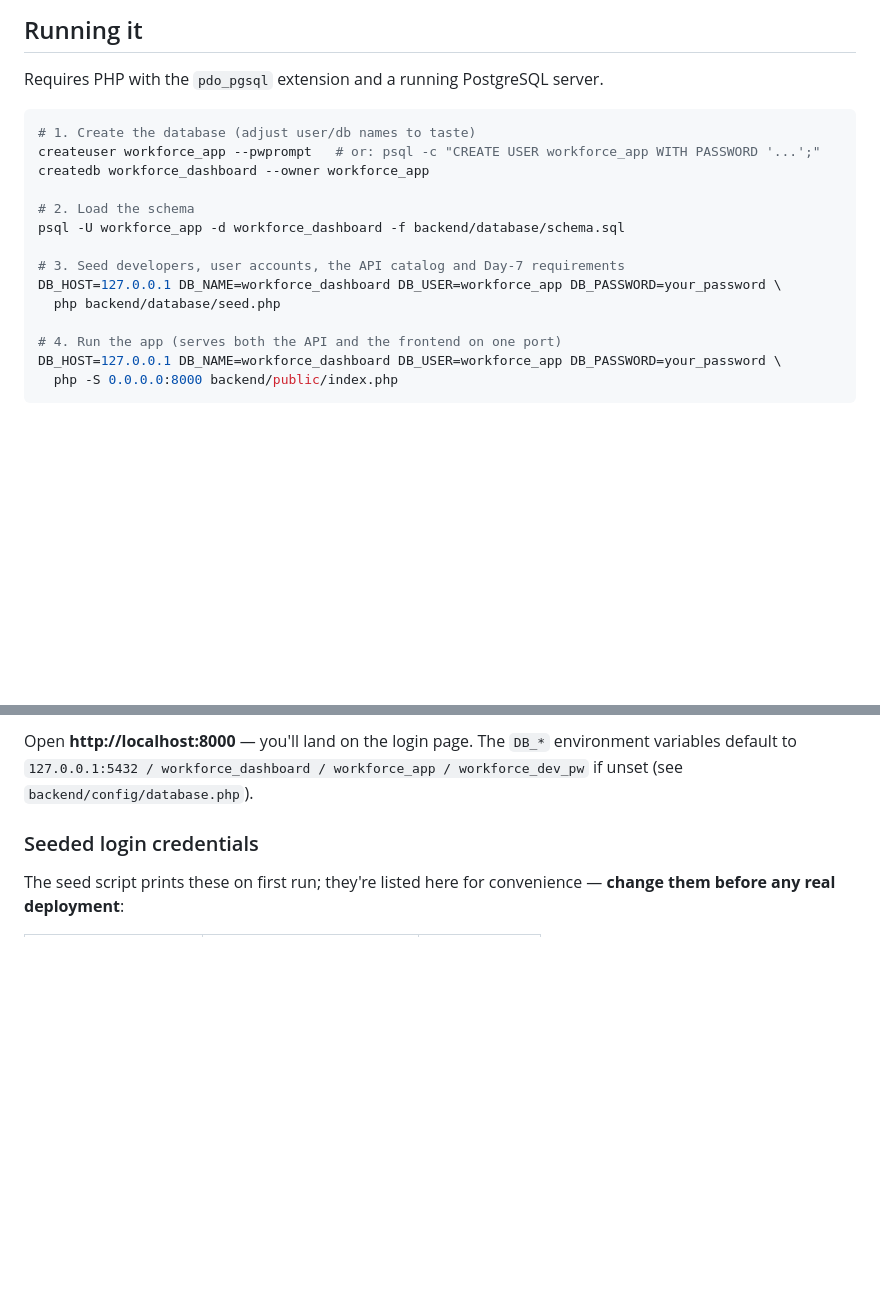
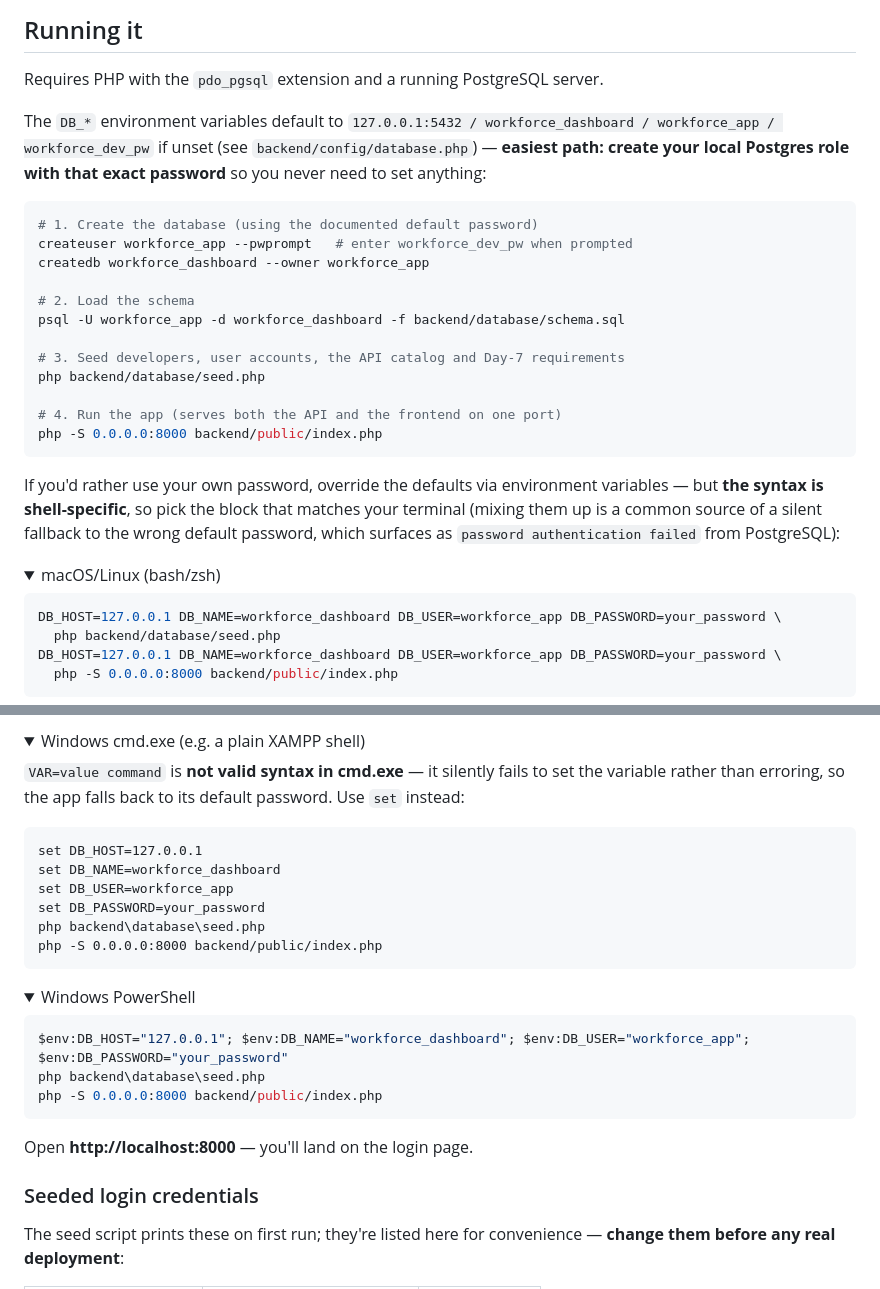
Before and after one commit to shadowbrain2444/Workflow-Dashboard, a Markdown page: README.md, 2 parts joined by grey strips. Rendered like a GitHub page; folded sections open; blank space fills up the shorter version.

Commit message:
Document shell-specific env var syntax for DB credentials in README
DB_VAR=value command inline syntax is bash/zsh-only; cmd.exe silently
ignores it rather than erroring, so a Windows user following the
original instructions verbatim gets no DB_PASSWORD override and falls
back to the documented default - which fails PostgreSQL auth if their
local role's actual password differs. Documents the correct syntax per
shell (bash, cmd.exe, PowerShell) and reorders the quick-start to make
matching the default password the easiest path.

````diff
--- a/README.md
+++ b/README.md
@@ -30,19 +30,38 @@ what the UI would have allowed.
 
 Requires PHP with the `pdo_pgsql` extension and a running PostgreSQL server.
 
+The `DB_*` environment variables default to `127.0.0.1:5432 /
+workforce_dashboard / workforce_app / workforce_dev_pw` if unset (see
+`backend/config/database.php`) — **easiest path: create your local Postgres
+role with that exact password** so you never need to set anything:
+
 ```bash
-# 1. Create the database (adjust user/db names to taste)
-createuser workforce_app --pwprompt   # or: psql -c "CREATE USER workforce_app WITH PASSWORD '...';"
+# 1. Create the database (using the documented default password)
+createuser workforce_app --pwprompt   # enter workforce_dev_pw when prompted
 createdb workforce_dashboard --owner workforce_app
 
 # 2. Load the schema
 psql -U workforce_app -d workforce_dashboard -f backend/database/schema.sql
 
 # 3. Seed developers, user accounts, the API catalog and Day-7 requirements
+php backend/database/seed.php
+
+# 4. Run the app (serves both the API and the frontend on one port)
+php -S 0.0.0.0:8000 backend/public/index.php
+```
+
+If you'd rather use your own password, override the defaults via environment
+variables — but **the syntax is shell-specific**, so pick the block that
+matches your terminal (mixing them up is a common source of a silent
+fallback to the wrong default password, which surfaces as `password
+authentication failed` from PostgreSQL):
+
+<details>
+<summary>macOS/Linux (bash/zsh)</summary>
+
+```bash
 DB_HOST=127.0.0.1 DB_NAME=workforce_dashboard DB_USER=workforce_app DB_PASSWORD=your_password \
   php backend/database/seed.php
-
-# 4. Run the app (serves both the API and the frontend on one port)
 DB_HOST=127.0.0.1 DB_NAME=workforce_dashboard DB_USER=workforce_app DB_PASSWORD=your_password \
   php -S 0.0.0.0:8000 backend/public/index.php
 ```
@@ -49,7 +69,32 @@ DB_HOST=127.0.0.1 DB_NAME=workforce_dashboard DB_USER=workforce_app DB_PASSWORD=
 
-Open **http://localhost:8000** — you'll land on the login page. The `DB_*`
-environment variables default to `127.0.0.1:5432 / workforce_dashboard /
-workforce_app / workforce_dev_pw` if unset (see `backend/config/database.php`).
+<details>
+<summary>Windows cmd.exe (e.g. a plain XAMPP shell)</summary>
+
+`VAR=value command` is **not valid syntax in cmd.exe** — it silently fails
+to set the variable rather than erroring, so the app falls back to its
+default password. Use `set` instead:
+
+```bat
+set DB_HOST=127.0.0.1
+set DB_NAME=workforce_dashboard
+set DB_USER=workforce_app
+set DB_PASSWORD=your_password
+php backend\database\seed.php
+php -S 0.0.0.0:8000 backend/public/index.php
+```
+</details>
+
+<details>
+<summary>Windows PowerShell</summary>
+
+```powershell
+$env:DB_HOST="127.0.0.1"; $env:DB_NAME="workforce_dashboard"; $env:DB_USER="workforce_app"; $env:DB_PASSWORD="your_password"
+php backend\database\seed.php
+php -S 0.0.0.0:8000 backend/public/index.php
+```
+</details>
+
+Open **http://localhost:8000** — you'll land on the login page.
 
 ### Seeded login credentials
 
````
Also changed, not shown: other parts of README.md (+1 -0 lines).
